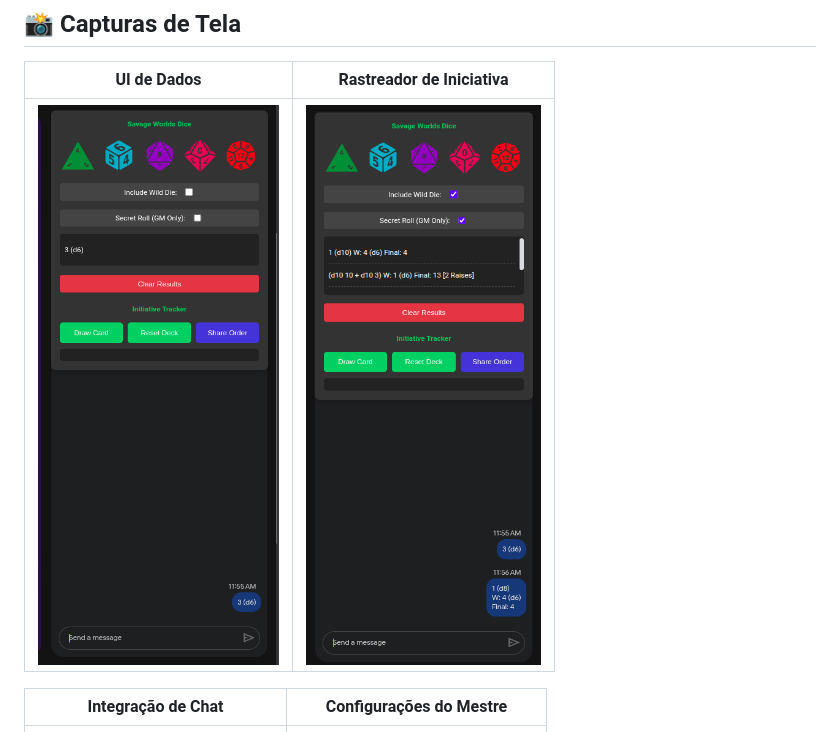
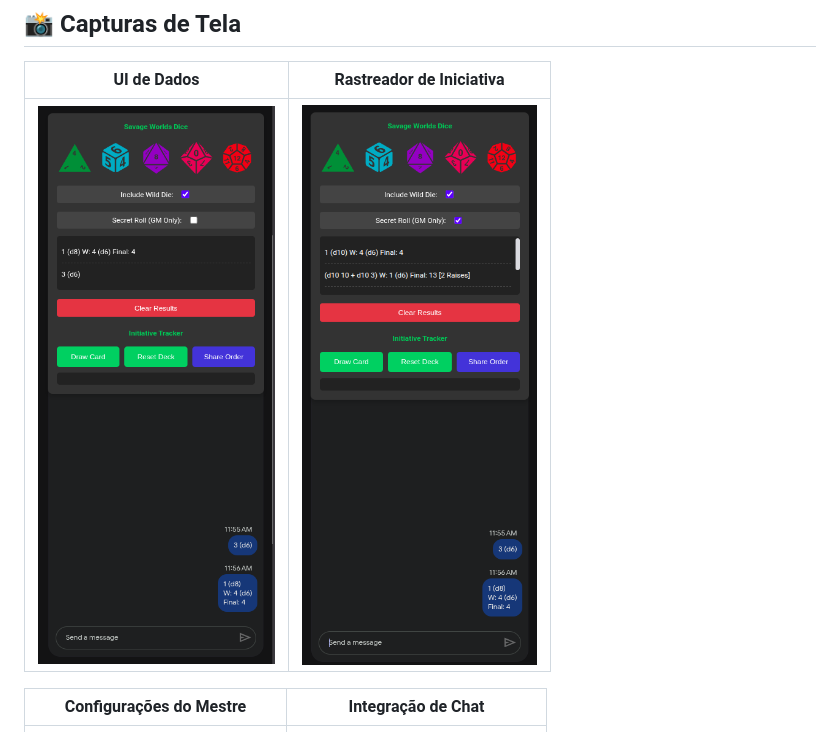
Before and after one commit to maiquelleonel/savage-dice-roller, a Markdown page: README_PT.md, the part around the change. GitHub-like rendering.

```diff
--- a/README_PT.md
+++ b/README_PT.md
@@ -20,9 +20,9 @@ Uma extensão leve e poderosa para jogadores e mestres de **Savage Worlds RPG**.
 
 | UI de Dados | Rastreador de Iniciativa |
 | :---: | :---: |
-| ![Dice UI](media/screenshot_1.png) | ![Initiative](media/screenshot_3.png) |
+| ![Dice UI](media/screenshot_2.png) | ![Initiative](media/screenshot_3.png) |
 
-| Integração de Chat | Configurações do Mestre |
+| Configurações do Mestre | Integração de Chat |
 | :---: | :---: |
 | ![Chat](media/screenshot_4.png) | ![Settings](media/screenshot_5.png) |
 
```
Also changed, not shown: README.md (+2 -2 lines).
